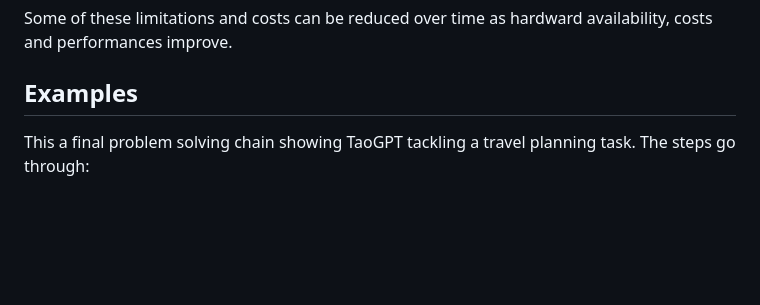
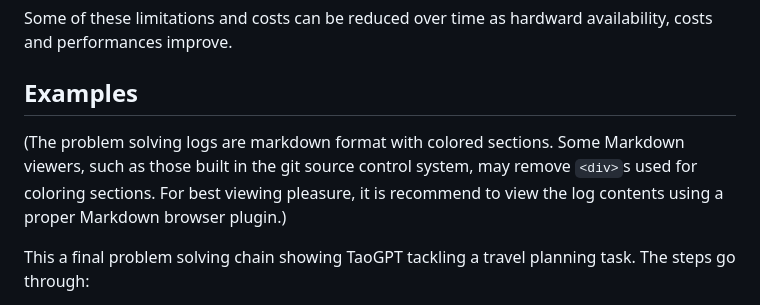
Before and after one commit to zillow/taogpt, a Markdown page: README.md, the part around the change. Rendered like a GitHub page; blank space fills up the shorter version.

Commit message:
add comment to README.md

```diff
--- a/README.md
+++ b/README.md
@@ -93,6 +93,10 @@ A problem solving session typically flows like:
 Some of these limitations and costs can be reduced over time as hardward availability, costs and performances improve.
 
 ## Examples
+
+(The problem solving logs are markdown format with colored sections. Some Markdown viewers, such as those built in
+the git source control system, may remove `<div>`s used for coloring sections. For best viewing pleasure, it is
+recommend to view the log contents using a proper Markdown browser plugin.)
 
 This a final problem solving chain showing TaoGPT tackling a travel planning task. The steps go through:
 
```
